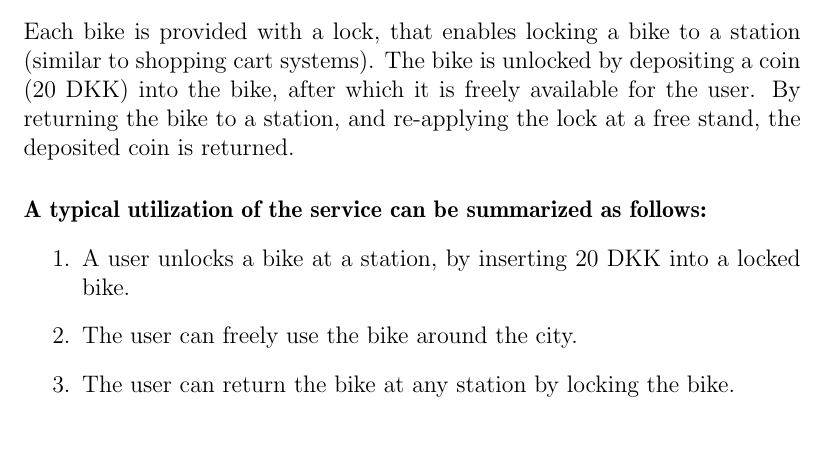
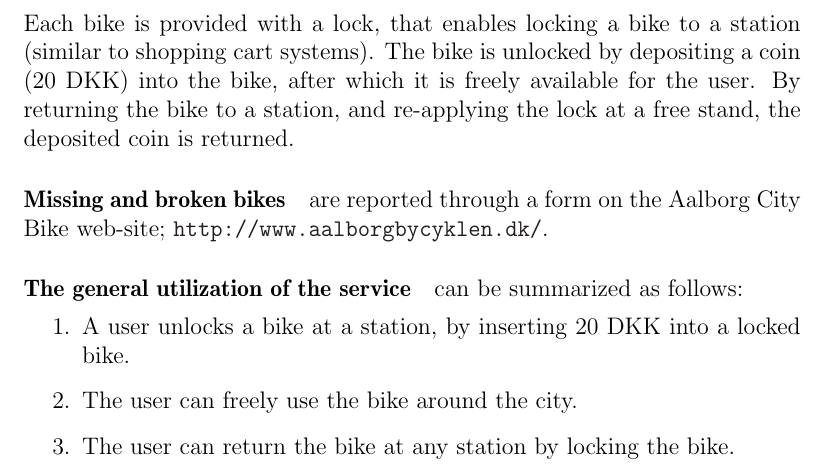
Before and after one commit to sw701e14/report, a LaTeX thesis (main.tex, which reads content/aalborg_bycyklen.tex): part of page 12 of 56, cut so that both start at the same text, the shorter picture padded with empty space. Compiled offline with pdfLaTeX; a LaTeX package or settings file that is missing is left out.

Commit message:
Added paragraph with regards to missing/broken bikes

```diff
--- a/content/aalborg_bycyklen.tex
+++ b/content/aalborg_bycyklen.tex
@@ -12,7 +12,9 @@ Each bike is provided with a lock, that enables locking a bike to a station (sim
 The bike is unlocked by depositing a coin (20 DKK) into the bike, after which it is freely available for the user.
 By returning the bike to a station, and re-applying the lock at a free stand, the deposited coin is returned.
 
-\paragraph{A typical utilization of the service can be summarized as follows:}
+\paragraph{Missing and broken bikes} are reported through a form on the \citybike web-site; \url{http://www.aalborgbycyklen.dk/}.
+
+\paragraph{The general utilization of the service} can be summarized as follows:
 \begin{enumerate}
 \item A user unlocks a bike at a station, by inserting 20 DKK into a locked bike.
 \item The user can freely use the bike around the city.
```
